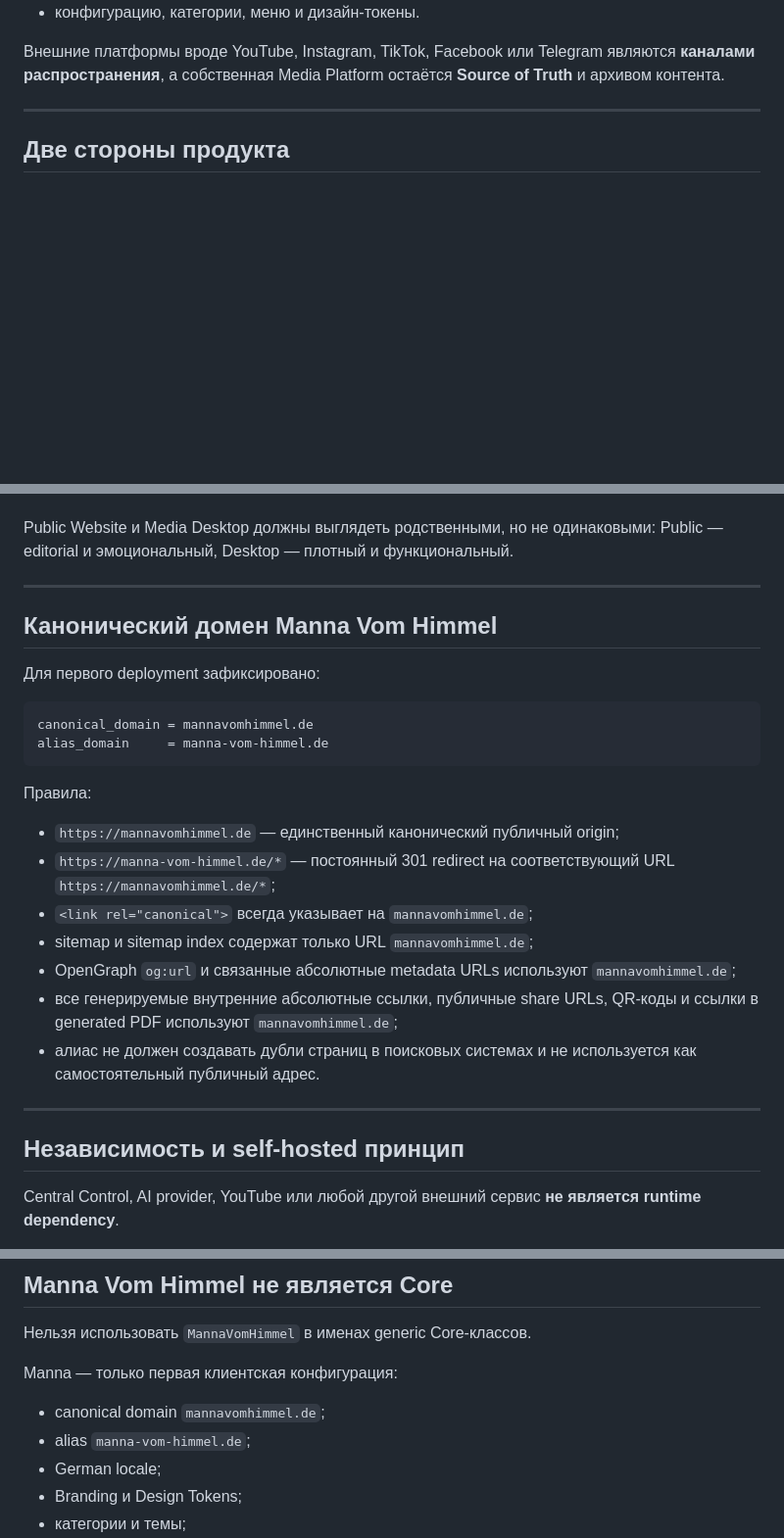
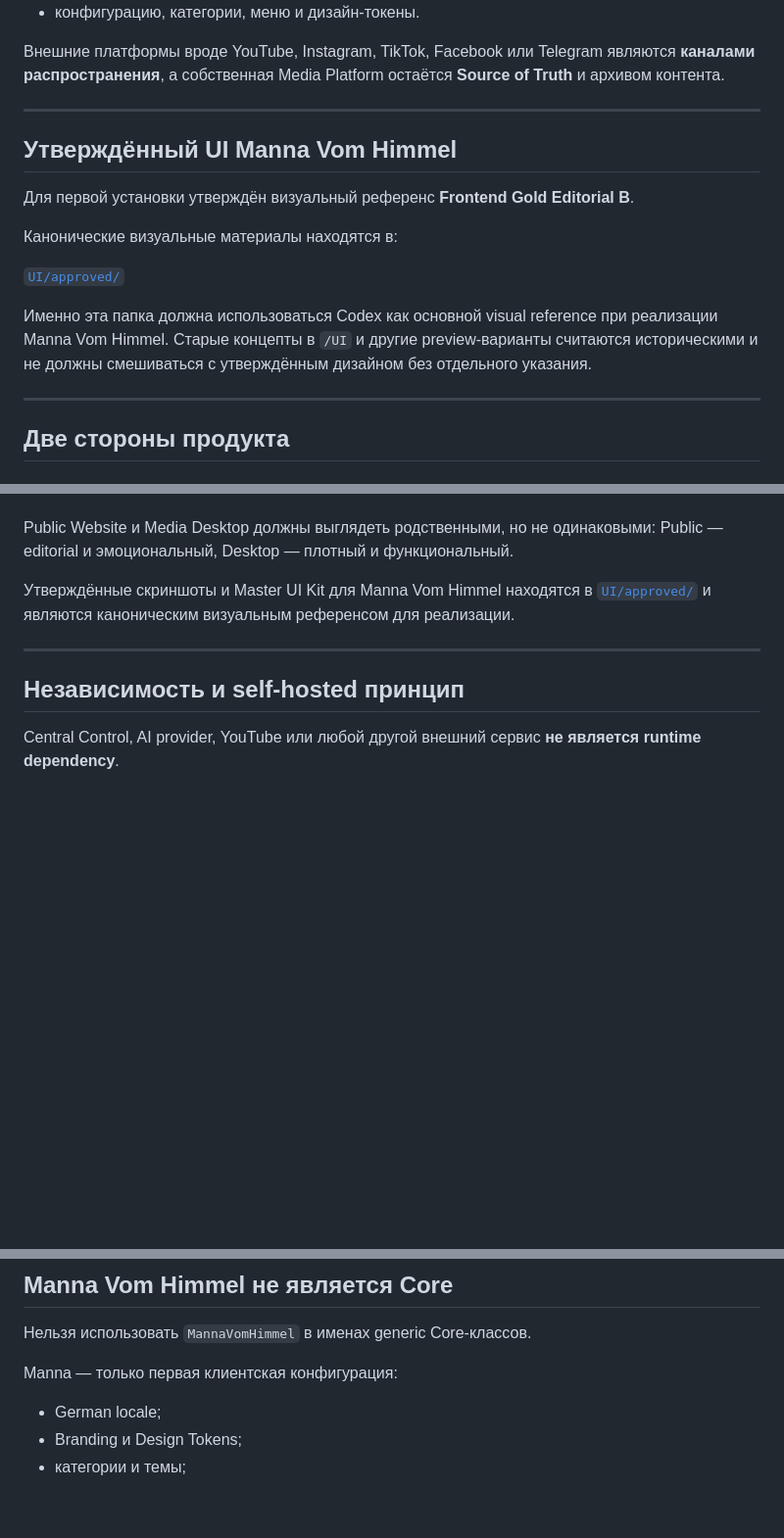
Before and after one commit to VAtapin/atapin-media, a Markdown page: README.md, 3 parts joined by grey strips. Shown at 98% size. Rendered like a GitHub page; blank space fills up the shorter version.

Commit message:
Document approved Manna UI reference

````diff
--- a/README.md
+++ b/README.md
@@ -30,6 +30,18 @@ Atapin Media — не обычная CMS и не SaaS-панель. Это са
 - конфигурацию, категории, меню и дизайн-токены.
 
 Внешние платформы вроде YouTube, Instagram, TikTok, Facebook или Telegram являются **каналами распространения**, а собственная Media Platform остаётся **Source of Truth** и архивом контента.
+
+---
+
+## Утверждённый UI Manna Vom Himmel
+
+Для первой установки утверждён визуальный референс **Frontend Gold Editorial B**.
+
+Канонические визуальные материалы находятся в:
+
+[`UI/approved/`](./UI/approved/)
+
+Именно эта папка должна использоваться Codex как основной visual reference при реализации Manna Vom Himmel. Старые концепты в `/UI` и другие preview-варианты считаются историческими и не должны смешиваться с утверждённым дизайном без отдельного указания.
 
 ---
 
@@ -315,26 +327,7 @@ Core должен поддерживать **theme/design tokens**, а не hard
 
 Public Website и Media Desktop должны выглядеть родственными, но не одинаковыми: Public — editorial и эмоциональный, Desktop — плотный и функциональный.
 
----
-
-## Канонический домен Manna Vom Himmel
-
-Для первого deployment зафиксировано:
-
-```text
-canonical_domain = mannavomhimmel.de
-alias_domain     = manna-vom-himmel.de
-```
-
-Правила:
-
-- `https://mannavomhimmel.de` — единственный канонический публичный origin;
-- `https://manna-vom-himmel.de/*` — постоянный 301 redirect на соответствующий URL `https://mannavomhimmel.de/*`;
-- `<link rel="canonical">` всегда указывает на `mannavomhimmel.de`;
-- sitemap и sitemap index содержат только URL `mannavomhimmel.de`;
-- OpenGraph `og:url` и связанные абсолютные metadata URLs используют `mannavomhimmel.de`;
-- все генерируемые внутренние абсолютные ссылки, публичные share URLs, QR-коды и ссылки в generated PDF используют `mannavomhimmel.de`;
-- алиас не должен создавать дубли страниц в поисковых системах и не используется как самостоятельный публичный адрес.
+Утверждённые скриншоты и Master UI Kit для Manna Vom Himmel находятся в [`UI/approved/`](./UI/approved/) и являются каноническим визуальным референсом для реализации.
 
 ---
 
@@ -410,8 +403,6 @@ enabled_locales = [de]
 
 Manna — только первая клиентская конфигурация:
 
-- canonical domain `mannavomhimmel.de`;
-- alias `manna-vom-himmel.de`;
 - German locale;
 - Branding и Design Tokens;
 - категории и темы;
````
Also changed, not shown: other parts of README.md (+2 -4 lines).
